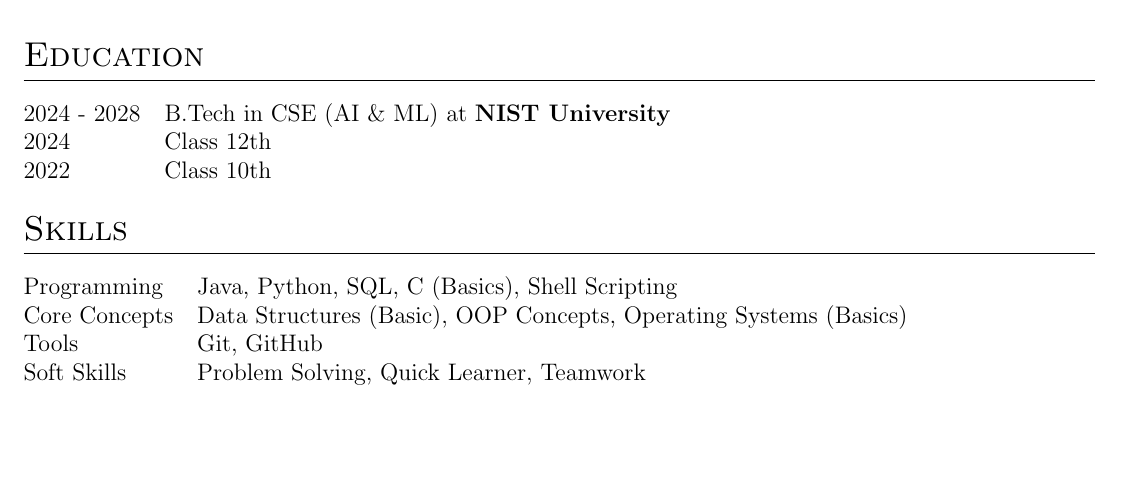
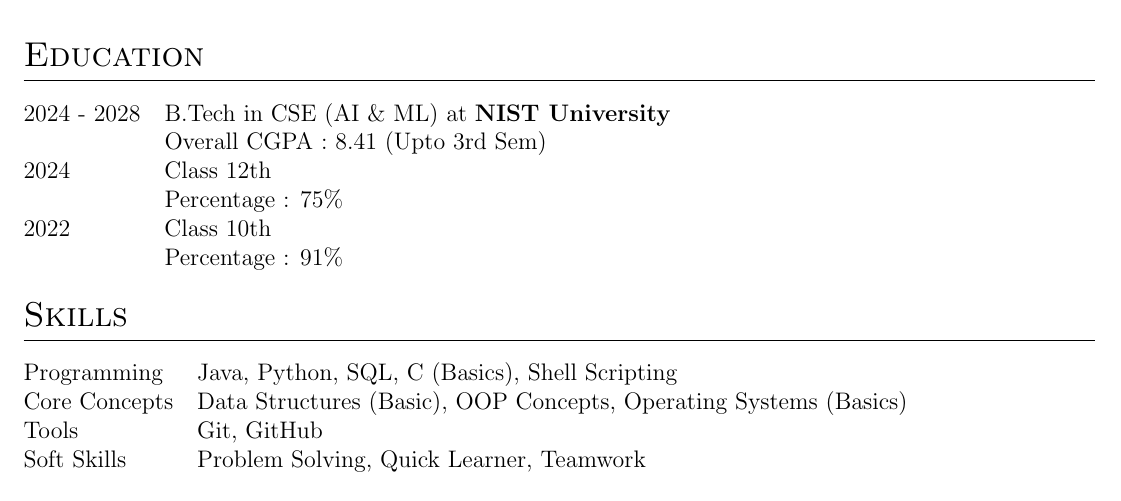
Before and after one commit to SamaySarthakSwain/Slok, a LaTeX CV (cv.tex): part of the page, cut so that both start at the same text. Compiled offline with pdfLaTeX.

Commit message:
feat: update education section to include academic scores and percentages

```diff
--- a/cv.tex
+++ b/cv.tex
@@ -111,11 +111,11 @@ Motivated Computer Science (AI/ML) student with a strong interest in programming
 \section{Education}
 \begin{tabularx}{\linewidth}{@{}l X@{}}
 
-2024 - 2028 & B.Tech in CSE (AI \& ML) at \textbf{NIST University} \\
+2024 - 2028 & B.Tech in CSE (AI \& ML) at \textbf{NIST University} \newline Overall CGPA : 8.41 (Upto 3rd Sem) \\
 
-2024 & Class 12th \hfill \\
+2024 & Class 12th \newline Percentage : 75\% \\
 
-2022 & Class 10th \hfill \\
+2022 & Class 10th \newline Percentage : 91\% \\
 
 \end{tabularx}
 
```
